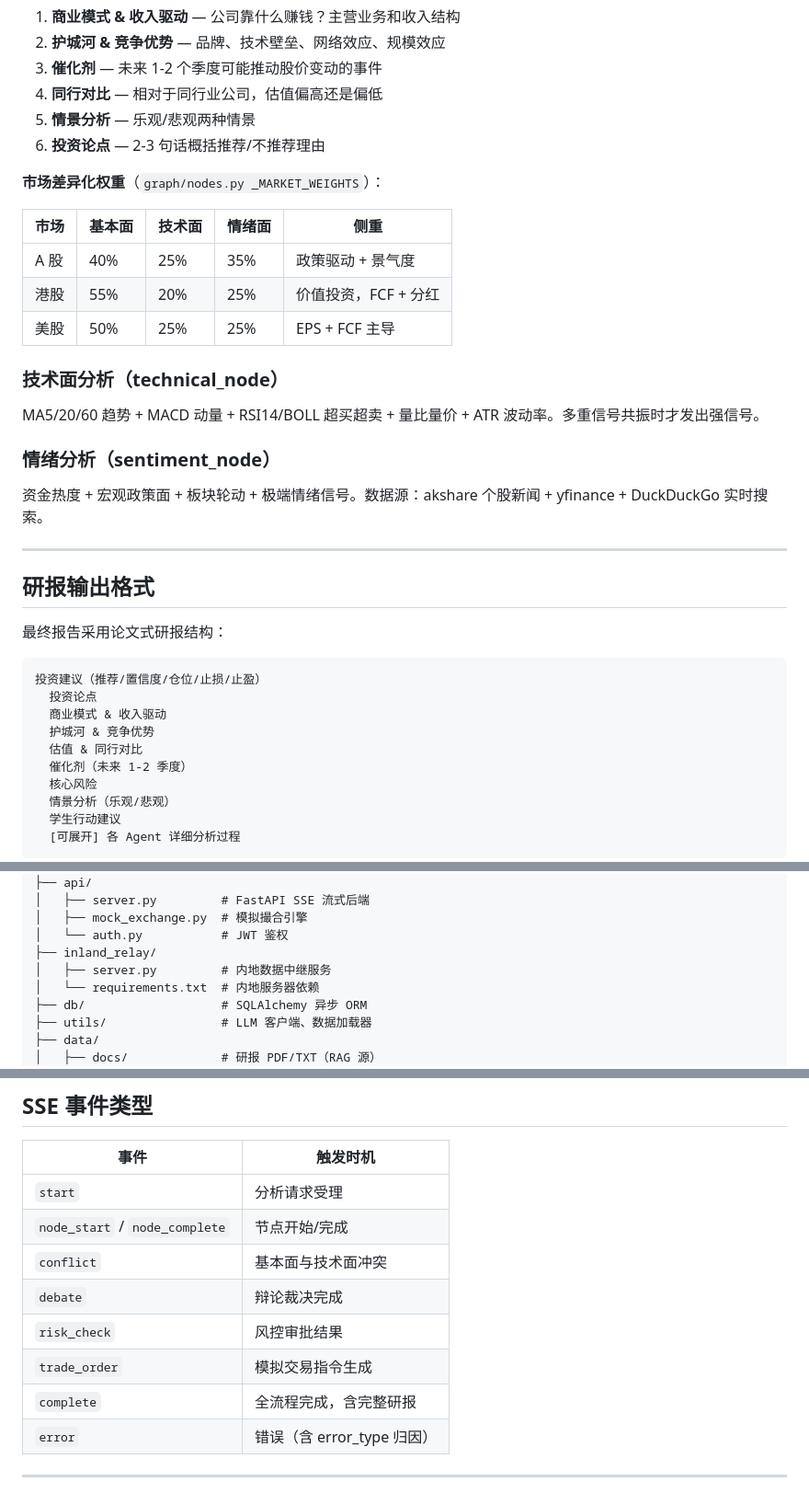
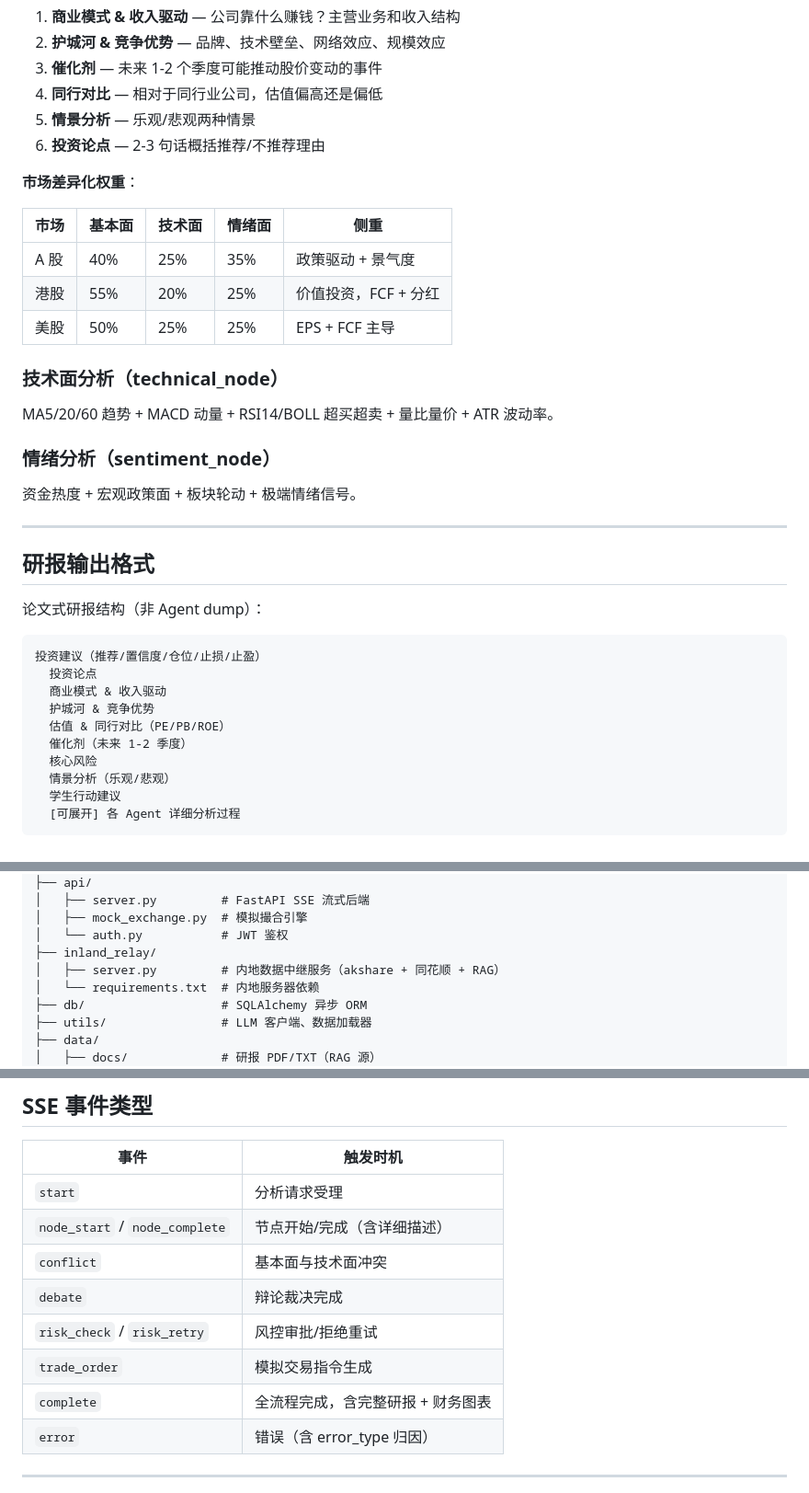
Before and after one commit to JoeFeng0571/CampusQuant-Agent, a Markdown page: README.md, 3 parts joined by grey strips. Shown at 92% size. GitHub-like rendering.

````diff
--- a/README.md
+++ b/README.md
@@ -52,7 +85,7 @@ flowchart TD
 5. **情景分析** — 乐观/悲观两种情景
 6. **投资论点** — 2-3 句话概括推荐/不推荐理由
 
-**市场差异化权重**（`graph/nodes.py _MARKET_WEIGHTS`）：
+**市场差异化权重**：
 
 | 市场 | 基本面 | 技术面 | 情绪面 | 侧重 |
 |------|--------|--------|--------|------|
@@ -62,24 +95,24 @@ flowchart TD
 
 ### 技术面分析（technical_node）
 
-MA5/20/60 趋势 + MACD 动量 + RSI14/BOLL 超买超卖 + 量比量价 + ATR 波动率。多重信号共振时才发出强信号。
+MA5/20/60 趋势 + MACD 动量 + RSI14/BOLL 超买超卖 + 量比量价 + ATR 波动率。
 
 ### 情绪分析（sentiment_node）
 
-资金热度 + 宏观政策面 + 板块轮动 + 极端情绪信号。数据源：akshare 个股新闻 + yfinance + DuckDuckGo 实时搜索。
+资金热度 + 宏观政策面 + 板块轮动 + 极端情绪信号。
 
 ---
 
 ## 研报输出格式
 
-最终报告采用论文式研报结构：
+论文式研报结构（非 Agent dump）：
 
 ```
 投资建议（推荐/置信度/仓位/止损/止盈）
   投资论点
   商业模式 & 收入驱动
   护城河 & 竞争优势
-  估值 & 同行对比
+  估值 & 同行对比（PE/PB/ROE）
   催化剂（未来 1-2 季度）
   核心风险
   情景分析（乐观/悲观）
@@ -207,7 +242,7 @@ trading_agents_system/
 │   ├── mock_exchange.py  # 模拟撮合引擎
 │   └── auth.py           # JWT 鉴权
 ├── inland_relay/
-│   ├── server.py         # 内地数据中继服务
+│   ├── server.py         # 内地数据中继服务（akshare + 同花顺 + RAG）
 │   └── requirements.txt  # 内地服务器依赖
 ├── db/                   # SQLAlchemy 异步 ORM
 ├── utils/                # LLM 客户端、数据加载器
@@ -228,12 +263,12 @@ trading_agents_system/
 | 事件 | 触发时机 |
 |------|---------|
 | `start` | 分析请求受理 |
-| `node_start` / `node_complete` | 节点开始/完成 |
+| `node_start` / `node_complete` | 节点开始/完成（含详细描述） |
 | `conflict` | 基本面与技术面冲突 |
 | `debate` | 辩论裁决完成 |
-| `risk_check` | 风控审批结果 |
+| `risk_check` / `risk_retry` | 风控审批/拒绝重试 |
 | `trade_order` | 模拟交易指令生成 |
-| `complete` | 全流程完成，含完整研报 |
+| `complete` | 全流程完成，含完整研报 + 财务图表 |
 | `error` | 错误（含 error_type 归因） |
 
 ---
````
Also changed, not shown: other parts of README.md (+62 -26 lines).
